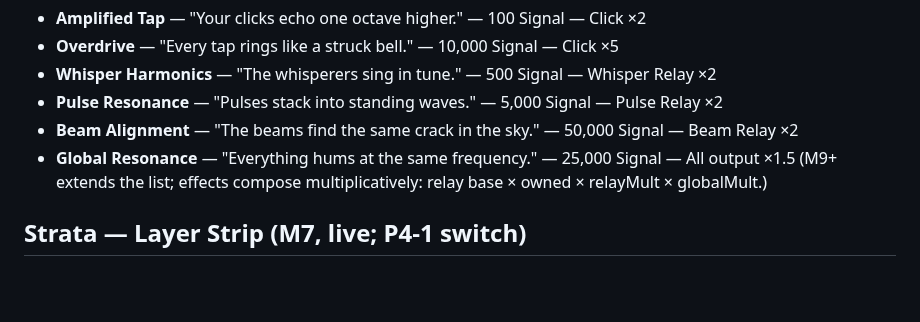
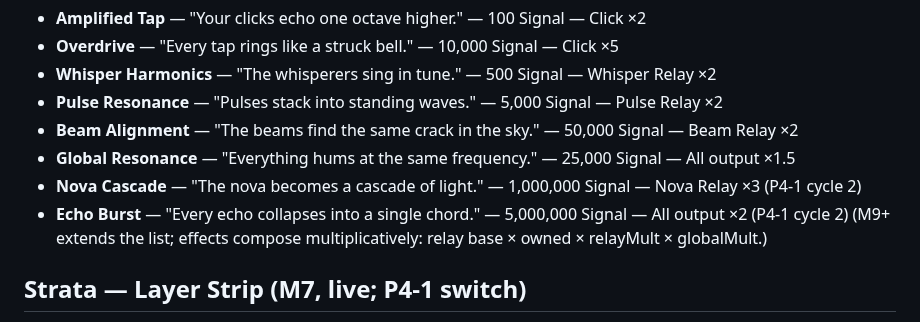
Before and after one commit to fr4iser90/autonomous-lab, a Markdown page: CONTENT.md, the part around the change. GitHub-like rendering; blank space fills up the shorter version.

```diff
--- a/CONTENT.md
+++ b/CONTENT.md
@@ -59,6 +59,8 @@ Effect kinds: `click-mult` (Signal per click), `relay-mult` (one relay's output)
 - **Pulse Resonance** — "Pulses stack into standing waves." — 5,000 Signal — Pulse Relay ×2
 - **Beam Alignment** — "The beams find the same crack in the sky." — 50,000 Signal — Beam Relay ×2
 - **Global Resonance** — "Everything hums at the same frequency." — 25,000 Signal — All output ×1.5
+- **Nova Cascade** — "The nova becomes a cascade of light." — 1,000,000 Signal — Nova Relay ×3 (P4-1 cycle 2)
+- **Echo Burst** — "Every echo collapses into a single chord." — 5,000,000 Signal — All output ×2 (P4-1 cycle 2)
 (M9+ extends the list; effects compose multiplicatively: relay base × owned × relayMult × globalMult.)
 
 ## Strata — Layer Strip (M7, live; P4-1 switch)
```
